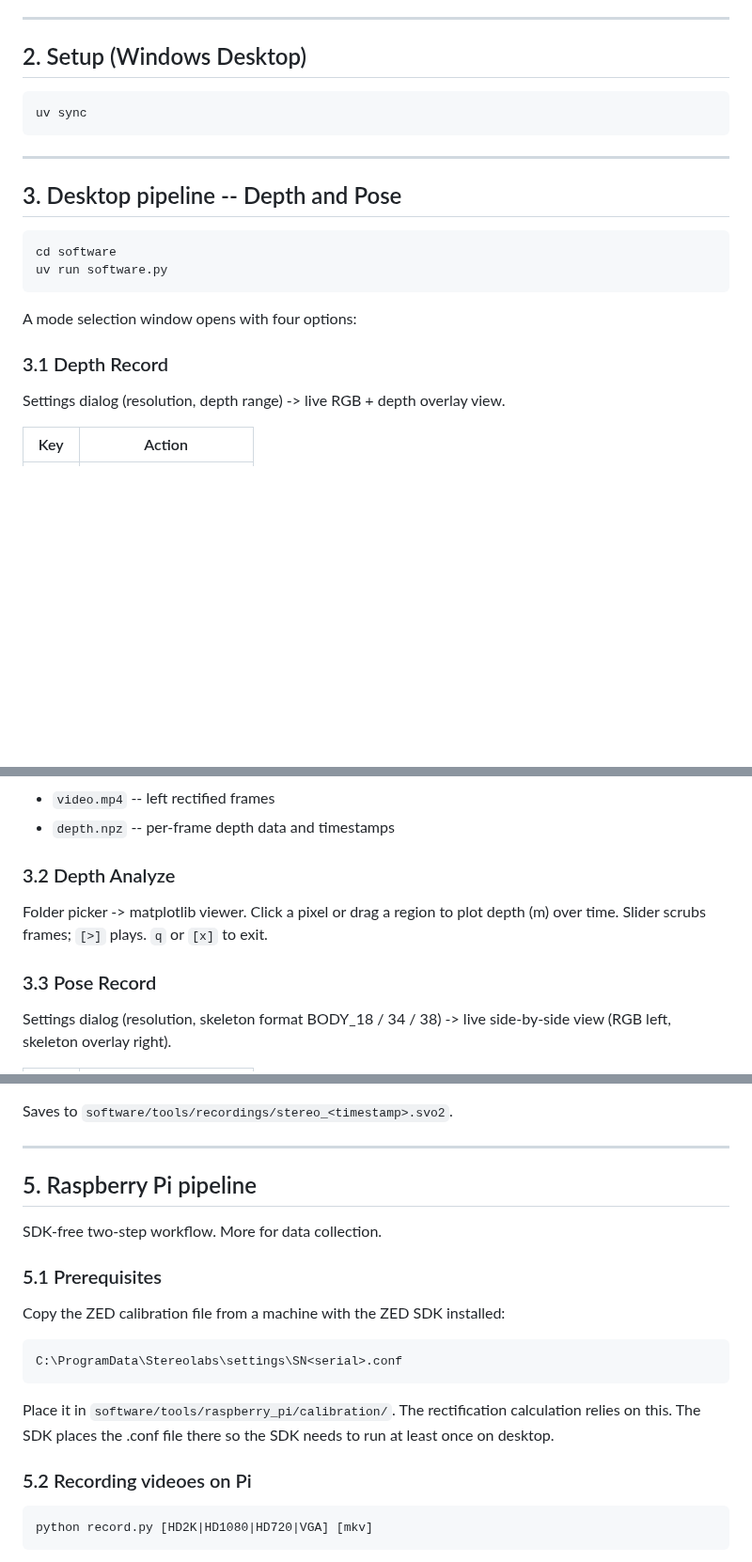
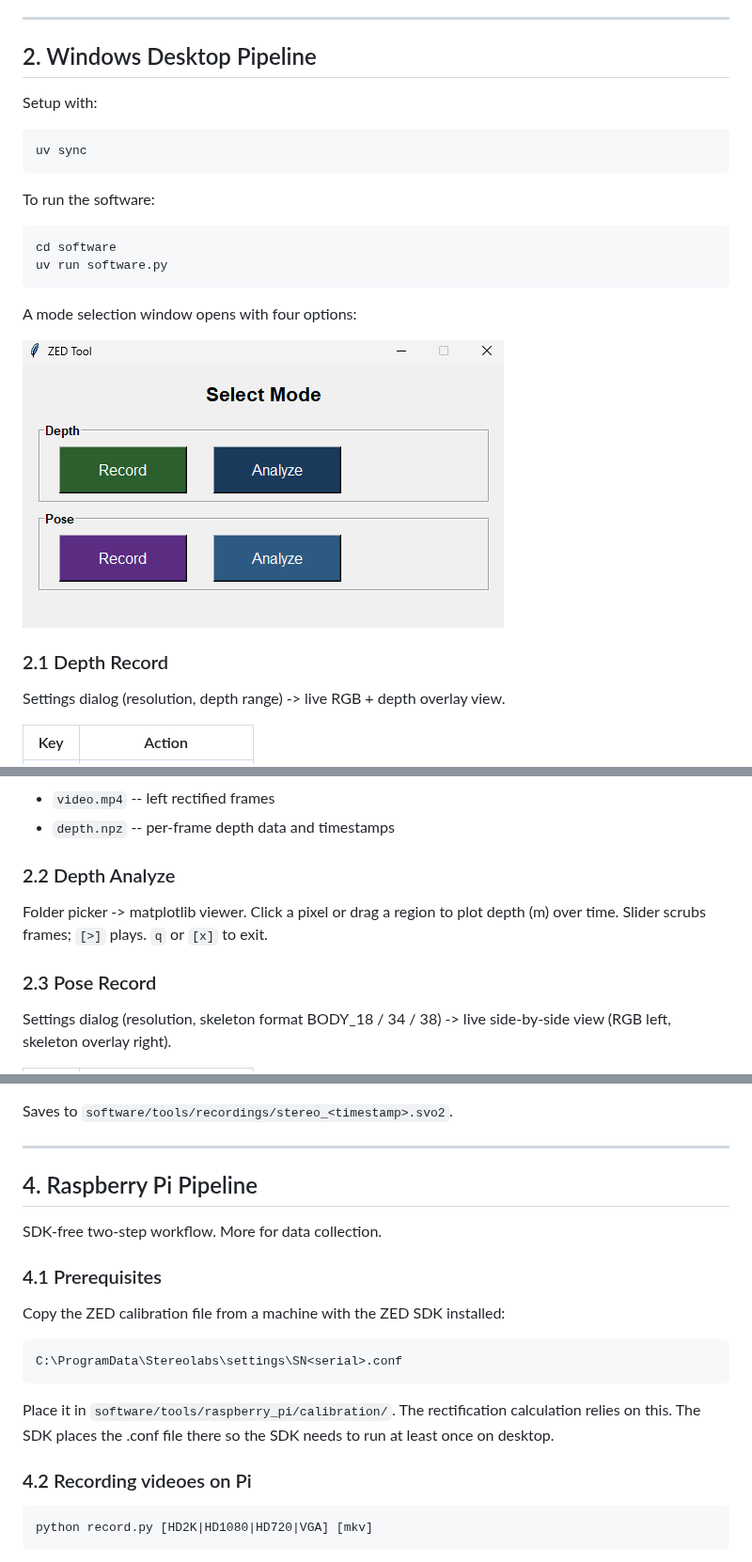
Before and after one commit to saberxcyu/zed2stereolabs, a Markdown page: README.md, 3 parts joined by grey strips. Shown at 94% size. GitHub-like rendering; pictures changed too: assets/mode_selection.png (added); blank space fills up the shorter version.

````diff
--- a/README.md
+++ b/README.md
@@ -28,15 +36,15 @@ There are two main components within the repo:
 
 ---
 
-## 2. Setup (Windows Desktop)
+## 2. Windows Desktop Pipeline
+
+Setup with:
 
 ```
 uv sync
 ```
 
----
-
-## 3. Desktop pipeline -- Depth and Pose
+To run the software:
 
 ```
 cd software
@@ -45,7 +53,9 @@ uv run software.py
 
 A mode selection window opens with four options:
 
-### 3.1 Depth Record
+![Software - Mode Selection](assets/mode_selection.png)
+
+### 2.1 Depth Record
 
 Settings dialog (resolution, depth range) -> live RGB + depth overlay view.
 
@@ -59,12 +69,12 @@ Saves to `software/recordings/depth_<timestamp>/`:
 - `video.mp4` -- left rectified frames
 - `depth.npz` -- per-frame depth data and timestamps
 
-### 3.2 Depth Analyze
+### 2.2 Depth Analyze
 
 Folder picker -> matplotlib viewer. Click a pixel or drag a region to plot depth (m) over
 time. Slider scrubs frames; `[>]` plays. `q` or `[x]` to exit.
 
-### 3.3 Pose Record
+### 2.3 Pose Record
 
 Settings dialog (resolution, skeleton format BODY_18 / 34 / 38) -> live side-by-side view
 (RGB left, skeleton overlay right).
@@ -109,11 +119,11 @@ Saves to `software/tools/recordings/stereo_<timestamp>.svo2`.
 
 ---
 
-## 5. Raspberry Pi pipeline
+## 4. Raspberry Pi Pipeline
 
 SDK-free two-step workflow. More for data collection.
 
-### 5.1 Prerequisites
+### 4.1 Prerequisites
 
 Copy the ZED calibration file from a machine with the ZED SDK installed:
 
@@ -124,7 +134,7 @@ C:\ProgramData\Stereolabs\settings\SN<serial>.conf
 Place it in `software/tools/raspberry_pi/calibration/`. The rectification calculation relies on this.
 The SDK places the .conf file there so the SDK needs to run at least once on desktop.
 
-### 5.2 Recording videoes on Pi
+### 4.2 Recording videoes on Pi
 
 ```
 python record.py [HD2K|HD1080|HD720|VGA] [mkv]
````
Also changed, not shown: other parts of README.md (+23 -15 lines), assets/depth.png (added), assets/pi.png (added), assets/pose.png (added).
